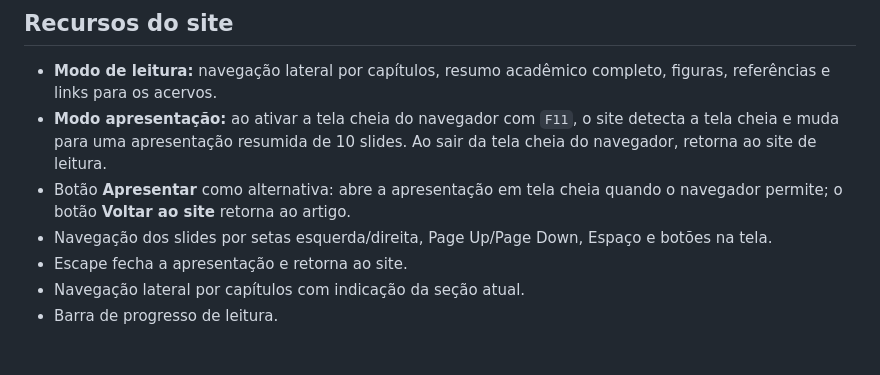
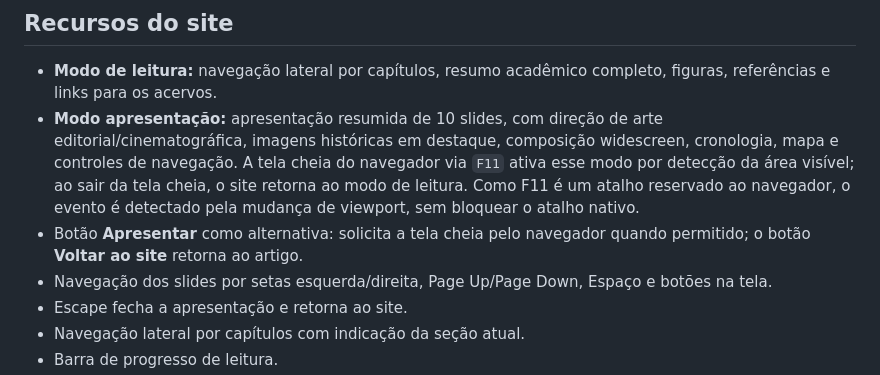
Before and after one commit to JLeoBRx/guerra-do-paraguai-apresentacao, a Markdown page: README.md, the part around the change. Drawn GitHub-style; blank space fills up the shorter version.

Commit message:
Document updated cinematic presentation art direction

```diff
--- a/README.md
+++ b/README.md
@@ -32,8 +32,8 @@ O projeto deixou de ser uma apresentação de slides e foi reconstruído como um
 ## Recursos do site
 
 - **Modo de leitura:** navegação lateral por capítulos, resumo acadêmico completo, figuras, referências e links para os acervos.
-- **Modo apresentação:** ao ativar a tela cheia do navegador com `F11`, o site detecta a tela cheia e muda para uma apresentação resumida de 10 slides. Ao sair da tela cheia do navegador, retorna ao site de leitura.
-- Botão **Apresentar** como alternativa: abre a apresentação em tela cheia quando o navegador permite; o botão **Voltar ao site** retorna ao artigo.
+- **Modo apresentação:** apresentação resumida de 10 slides, com direção de arte editorial/cinematográfica, imagens históricas em destaque, composição widescreen, cronologia, mapa e controles de navegação. A tela cheia do navegador via `F11` ativa esse modo por detecção da área visível; ao sair da tela cheia, o site retorna ao modo de leitura. Como F11 é um atalho reservado ao navegador, o evento é detectado pela mudança de viewport, sem bloquear o atalho nativo.
+- Botão **Apresentar** como alternativa: solicita a tela cheia pelo navegador quando permitido; o botão **Voltar ao site** retorna ao artigo.
 - Navegação dos slides por setas esquerda/direita, Page Up/Page Down, Espaço e botões na tela.
 - Escape fecha a apresentação e retorna ao site.
 - Navegação lateral por capítulos com indicação da seção atual.
```
